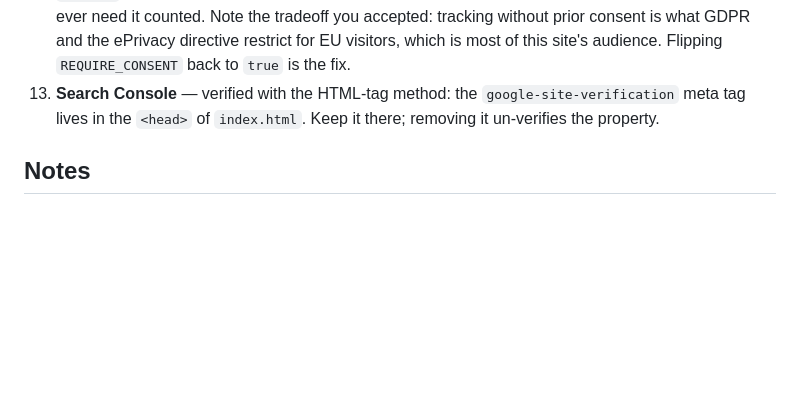
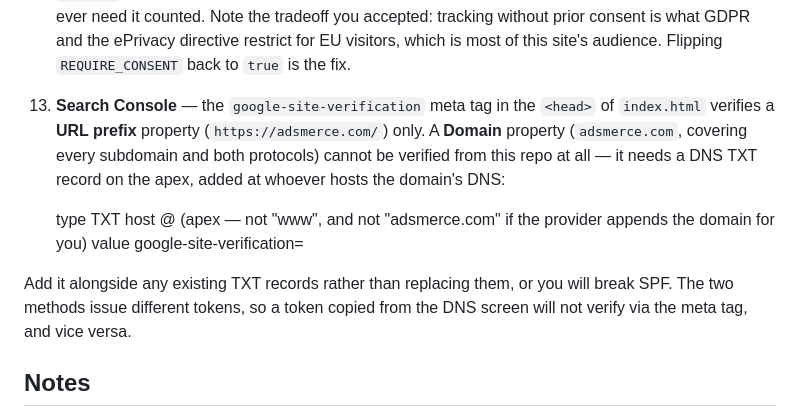
Before and after one commit to pejichz/adsmerce-site, a Markdown page: README.md, the part around the change. Drawn GitHub-style; blank space fills up the shorter version.

Commit message:
Correct the Search Console note in the README
The note claimed the property was verified with the HTML-tag method. It
was not: the property in use is a Domain property, which Google verifies
only through a DNS TXT record on the apex and cannot be verified from
this repo.

Describe both methods, the record the domain needs, and the fact that
the two methods issue different tokens, so the meta tag in index.html is
not a substitute for the DNS record.

Co-Authored-By: Claude Opus 5 <noreply@anthropic.com>
Claude-Session: https://claude.ai/code/session_01Djhfog6hU4FAgQYy1Ayx3E

```diff
--- a/README.md
+++ b/README.md
@@ -72,9 +72,20 @@ docs/             design spec
    Note the tradeoff you accepted: tracking without prior consent is what GDPR
    and the ePrivacy directive restrict for EU visitors, which is most of this
    site's audience. Flipping `REQUIRE_CONSENT` back to `true` is the fix.
-13. **Search Console** — verified with the HTML-tag method: the
-   `google-site-verification` meta tag lives in the `<head>` of `index.html`.
-   Keep it there; removing it un-verifies the property.
+13. **Search Console** — the `google-site-verification` meta tag in the `<head>` of
+   `index.html` verifies a **URL prefix** property (`https://adsmerce.com/`) only.
+   A **Domain** property (`adsmerce.com`, covering every subdomain and both
+   protocols) cannot be verified from this repo at all — it needs a DNS TXT
+   record on the apex, added at whoever hosts the domain's DNS:
+
+       type  TXT
+       host  @            (apex — not "www", and not "adsmerce.com" if the
+                           provider appends the domain for you)
+       value google-site-verification=<token from Search Console>
+
+   Add it alongside any existing TXT records rather than replacing them, or you
+   will break SPF. The two methods issue different tokens, so a token copied
+   from the DNS screen will not verify via the meta tag, and vice versa.
 
 ## Notes
 
```
